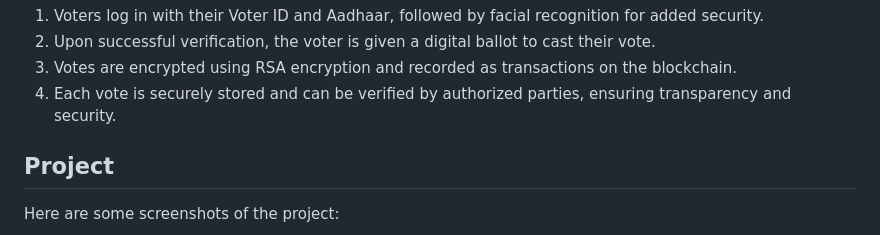
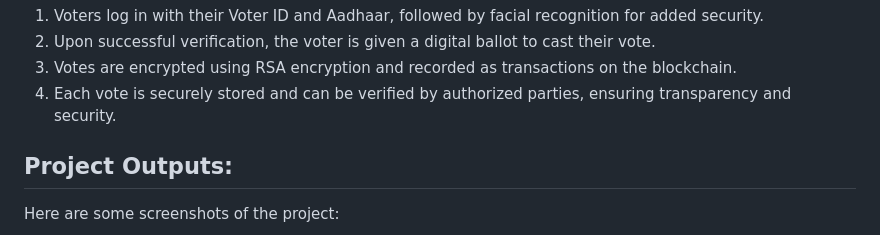
Before and after one commit to K-Kabilan/Smart_Voting_System, a Markdown page: README.md, the part around the change. Rendered like a GitHub page.

```diff
--- a/README.md
+++ b/README.md
@@ -62,7 +62,7 @@ Records each vote as a transaction on the blockchain, providing a transparent an
 3. Votes are encrypted using RSA encryption and recorded as transactions on the blockchain.
 4. Each vote is securely stored and can be verified by authorized parties, ensuring transparency and security.
 
-## Project
+## Project Outputs:
 Here are some screenshots of the project:
 
 <p align="center">
```
